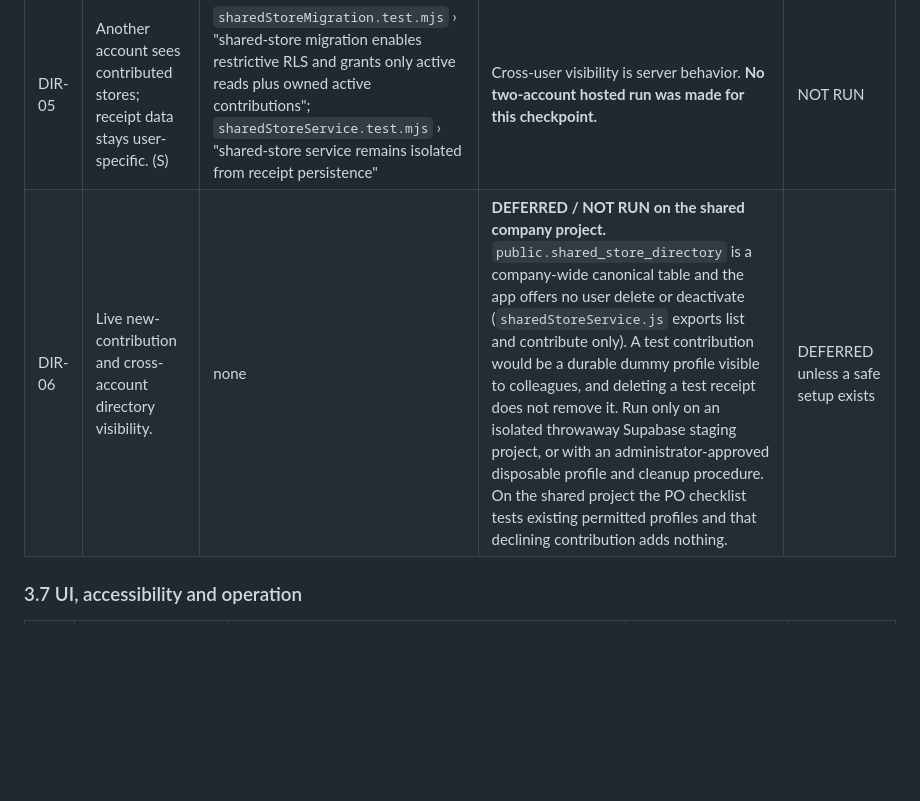
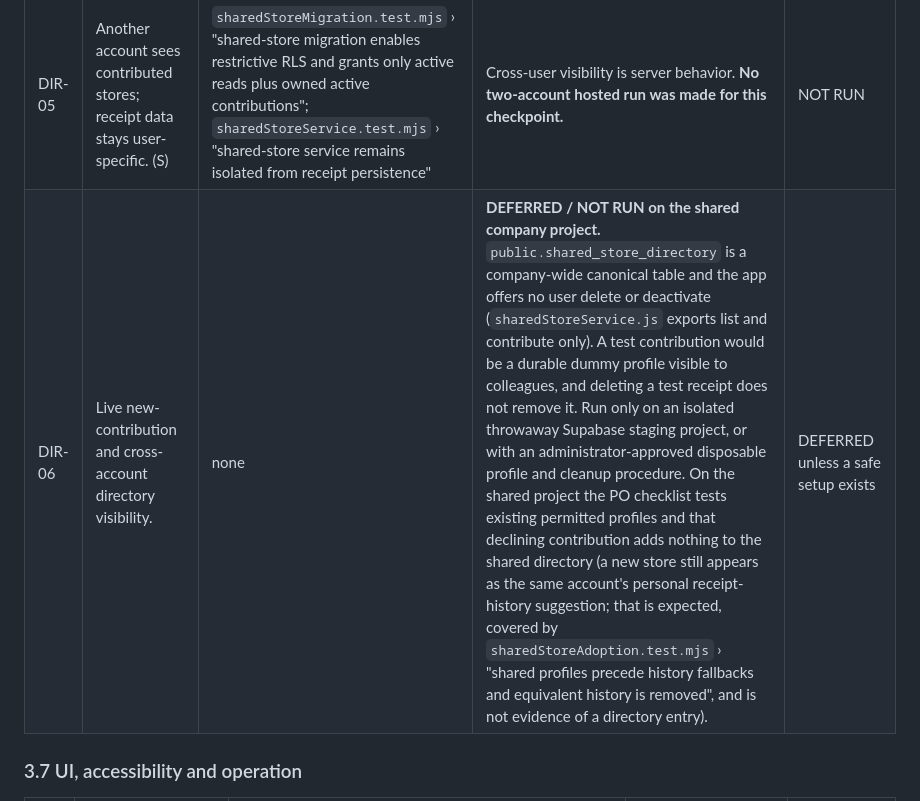
Before and after one commit to APNfsautomation/FSresibo, a Markdown page: docs/07_Regression_Coverage_Matrix.md, the part around the change. Drawn GitHub-style; blank space fills up the shorter version.

```diff
--- a/docs/07_Regression_Coverage_Matrix.md
+++ b/docs/07_Regression_Coverage_Matrix.md
@@ -114,7 +114,7 @@ Each citation names a test file in backticks, then › and the start of a test t
 | DIR-03 | An interrupted save keeps the prompt fingerprint and loses no directory decision. (A) | `sharedStorePostSave.test.mjs` › "an aborted batch preserves the prior prompt fingerprint" | None | as above |
 | DIR-04 | Transactions keep their own store snapshot; selecting a profile never rewrites canonical data. (A) | `monthlyFilingUi.test.mjs` › "Company profile selection copies a transaction snapshot and retains sharedStoreId"; `sharedStoreAdoption.test.mjs` › "shared selection copies an exact snapshot and clears stale blank fields" | None | as above |
 | DIR-05 | Another account sees contributed stores; receipt data stays user-specific. (S) | `sharedStoreMigration.test.mjs` › "shared-store migration enables restrictive RLS and grants only active reads plus owned active contributions"; `sharedStoreService.test.mjs` › "shared-store service remains isolated from receipt persistence" | Cross-user visibility is server behavior. **No two-account hosted run was made for this checkpoint.** | NOT RUN |
-| DIR-06 | Live new-contribution and cross-account directory visibility. | none | **DEFERRED / NOT RUN on the shared company project.** `public.shared_store_directory` is a company-wide canonical table and the app offers no user delete or deactivate (`sharedStoreService.js` exports list and contribute only). A test contribution would be a durable dummy profile visible to colleagues, and deleting a test receipt does not remove it. Run only on an isolated throwaway Supabase staging project, or with an administrator-approved disposable profile and cleanup procedure. On the shared project the PO checklist tests existing permitted profiles and that declining contribution adds nothing. | DEFERRED unless a safe setup exists |
+| DIR-06 | Live new-contribution and cross-account directory visibility. | none | **DEFERRED / NOT RUN on the shared company project.** `public.shared_store_directory` is a company-wide canonical table and the app offers no user delete or deactivate (`sharedStoreService.js` exports list and contribute only). A test contribution would be a durable dummy profile visible to colleagues, and deleting a test receipt does not remove it. Run only on an isolated throwaway Supabase staging project, or with an administrator-approved disposable profile and cleanup procedure. On the shared project the PO checklist tests existing permitted profiles and that declining contribution adds nothing to the shared directory (a new store still appears as the same account's personal receipt-history suggestion; that is expected, covered by `sharedStoreAdoption.test.mjs` › "shared profiles precede history fallbacks and equivalent history is removed", and is not evidence of a directory entry). | DEFERRED unless a safe setup exists |
 
 ### 3.7 UI, accessibility and operation
 
```
Also changed, not shown: docs/08_Integration_UAT_Checklist.md (+3 -2 lines).
